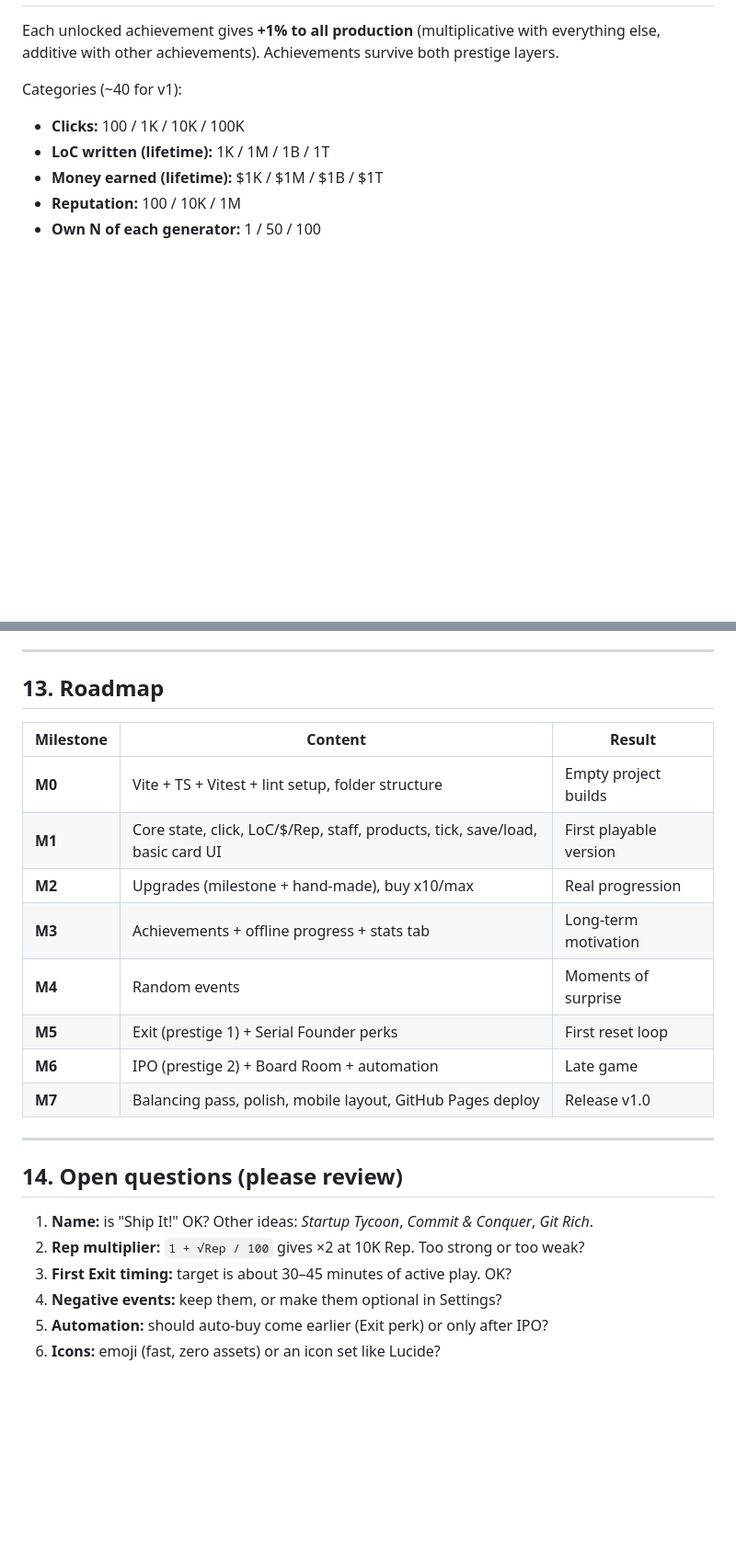
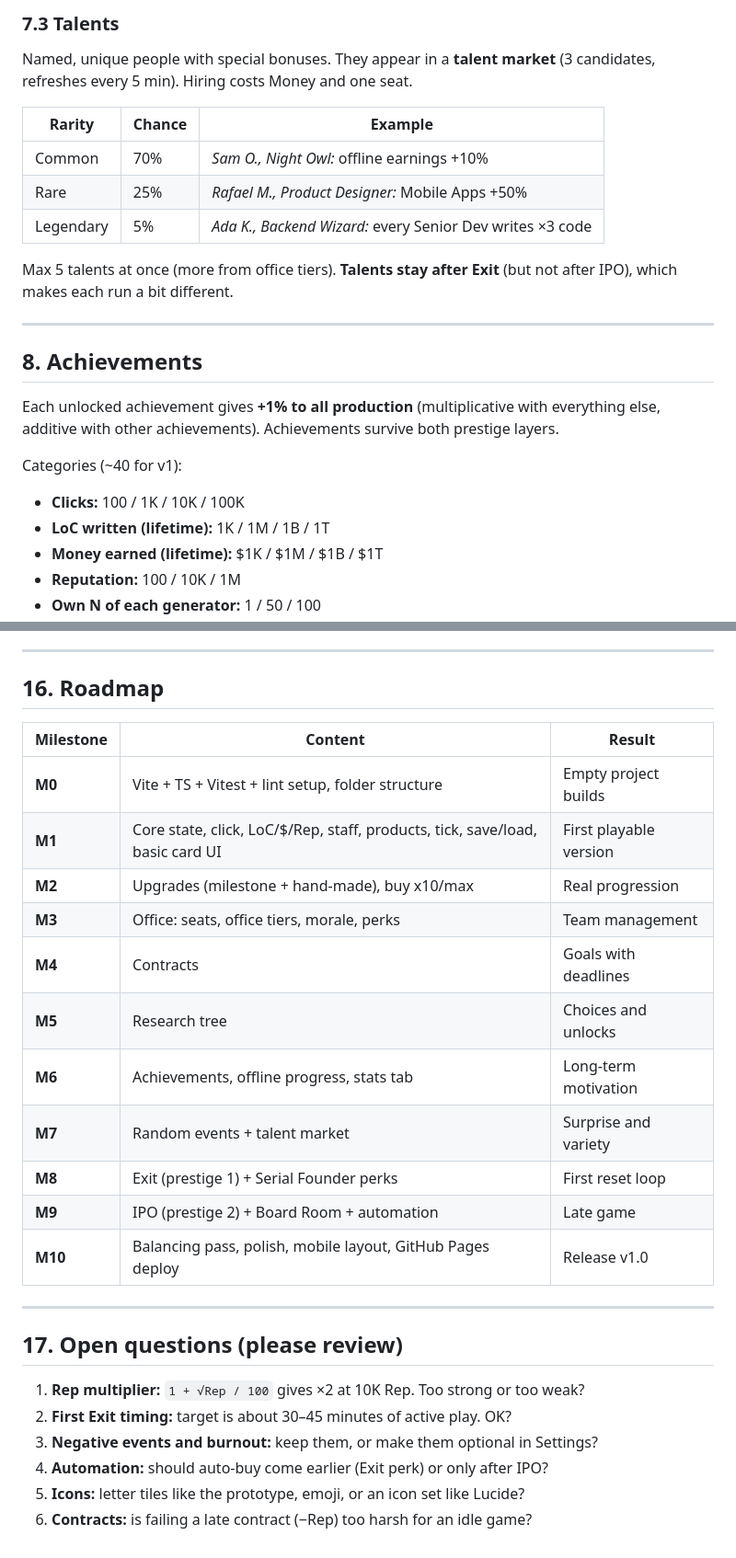
Before and after one commit to orkunero/incremental-demo, a Markdown page: docs/GDD.md, 2 parts joined by grey strips. Shown at 92% size. Rendered like a GitHub page; blank space fills up the shorter version.

```diff
--- a/docs/GDD.md
+++ b/docs/GDD.md
@@ -117,3 +186,20 @@ at 10, 25, 50, 100 and 200 owned. Cost ≈ `baseCost × 10 × milestone`.
+### 7.3 Talents
+
+Named, unique people with special bonuses. They appear in a **talent market**
+(3 candidates, refreshes every 5 min). Hiring costs Money and one seat.
+
+| Rarity | Chance | Example |
+|---|---|---|
+| Common | 70% | *Sam O., Night Owl:* offline earnings +10% |
+| Rare | 25% | *Rafael M., Product Designer:* Mobile Apps +50% |
+| Legendary | 5% | *Ada K., Backend Wizard:* every Senior Dev writes ×3 code |
+
+Max 5 talents at once (more from office tiers). **Talents stay after Exit**
+(but not after IPO), which makes each run a bit different.
+
+---
+
+## 8. Achievements
 
 Each unlocked achievement gives **+1% to all production** (multiplicative with
 everything else, additive with other achievements). Achievements survive both
@@ -284,27 +374,29 @@ tests/                     # Vitest, mostly for core/
 
 ---
 
-## 13. Roadmap
+## 16. Roadmap
 
 | Milestone | Content | Result |
 |---|---|---|
 | **M0** | Vite + TS + Vitest + lint setup, folder structure | Empty project builds |
 | **M1** | Core state, click, LoC/$/Rep, staff, products, tick, save/load, basic card UI | First playable version |
 | **M2** | Upgrades (milestone + hand-made), buy x10/max | Real progression |
-| **M3** | Achievements + offline progress + stats tab | Long-term motivation |
-| **M4** | Random events | Moments of surprise |
-| **M5** | Exit (prestige 1) + Serial Founder perks | First reset loop |
-| **M6** | IPO (prestige 2) + Board Room + automation | Late game |
-| **M7** | Balancing pass, polish, mobile layout, GitHub Pages deploy | Release v1.0 |
+| **M3** | Office: seats, office tiers, morale, perks | Team management |
+| **M4** | Contracts | Goals with deadlines |
+| **M5** | Research tree | Choices and unlocks |
+| **M6** | Achievements, offline progress, stats tab | Long-term motivation |
+| **M7** | Random events + talent market | Surprise and variety |
+| **M8** | Exit (prestige 1) + Serial Founder perks | First reset loop |
+| **M9** | IPO (prestige 2) + Board Room + automation | Late game |
+| **M10** | Balancing pass, polish, mobile layout, GitHub Pages deploy | Release v1.0 |
 
 ---
 
-## 14. Open questions (please review)
+## 17. Open questions (please review)
 
-1. **Name:** is "Ship It!" OK? Other ideas: *Startup Tycoon*, *Commit & Conquer*,
-   *Git Rich*.
-2. **Rep multiplier:** `1 + √Rep / 100` gives ×2 at 10K Rep. Too strong or too weak?
-3. **First Exit timing:** target is about 30–45 minutes of active play. OK?
-4. **Negative events:** keep them, or make them optional in Settings?
-5. **Automation:** should auto-buy come earlier (Exit perk) or only after IPO?
-6. **Icons:** emoji (fast, zero assets) or an icon set like Lucide?
+1. **Rep multiplier:** `1 + √Rep / 100` gives ×2 at 10K Rep. Too strong or too weak?
+2. **First Exit timing:** target is about 30–45 minutes of active play. OK?
+3. **Negative events and burnout:** keep them, or make them optional in Settings?
+4. **Automation:** should auto-buy come earlier (Exit perk) or only after IPO?
+5. **Icons:** letter tiles like the prototype, emoji, or an icon set like Lucide?
+6. **Contracts:** is failing a late contract (−Rep) too harsh for an idle game?
```
Also changed, not shown: other parts of docs/GDD.md (+107 -34 lines).
